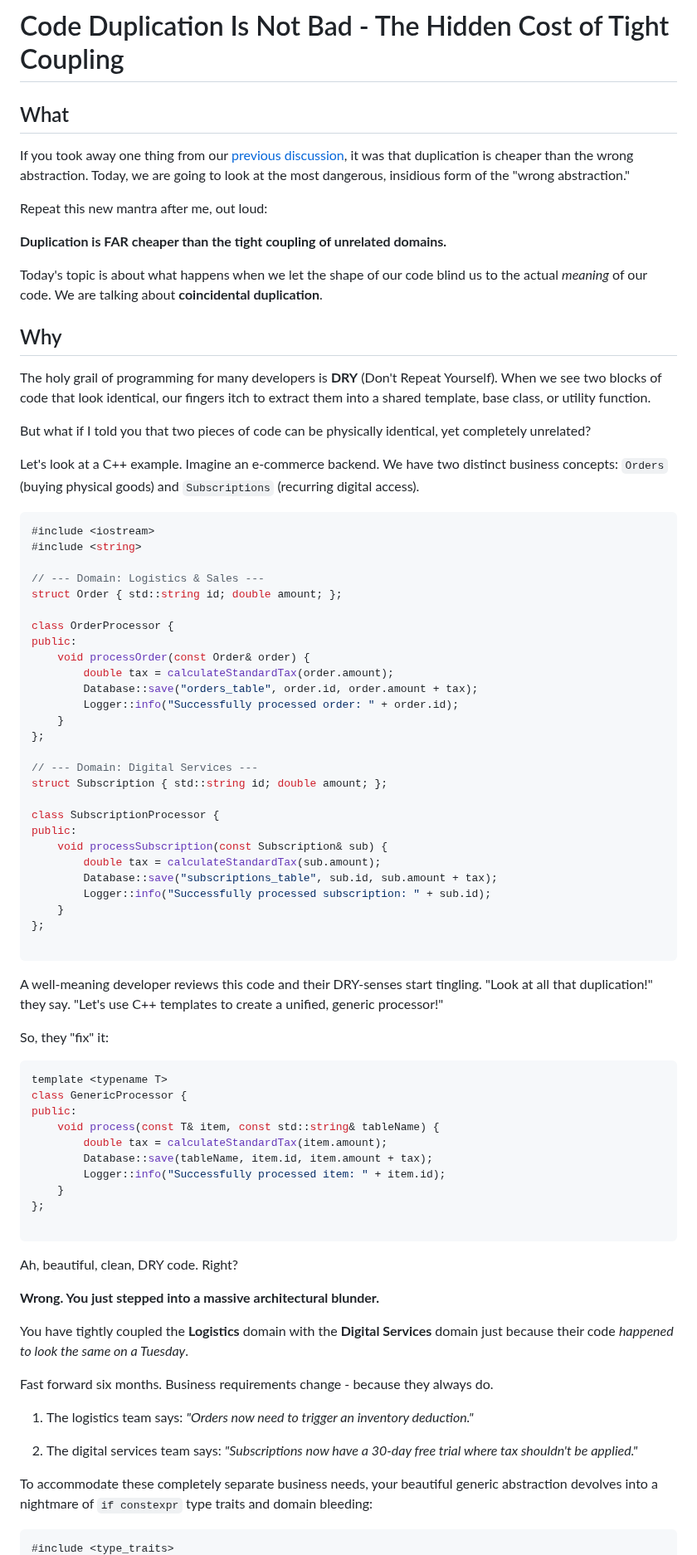
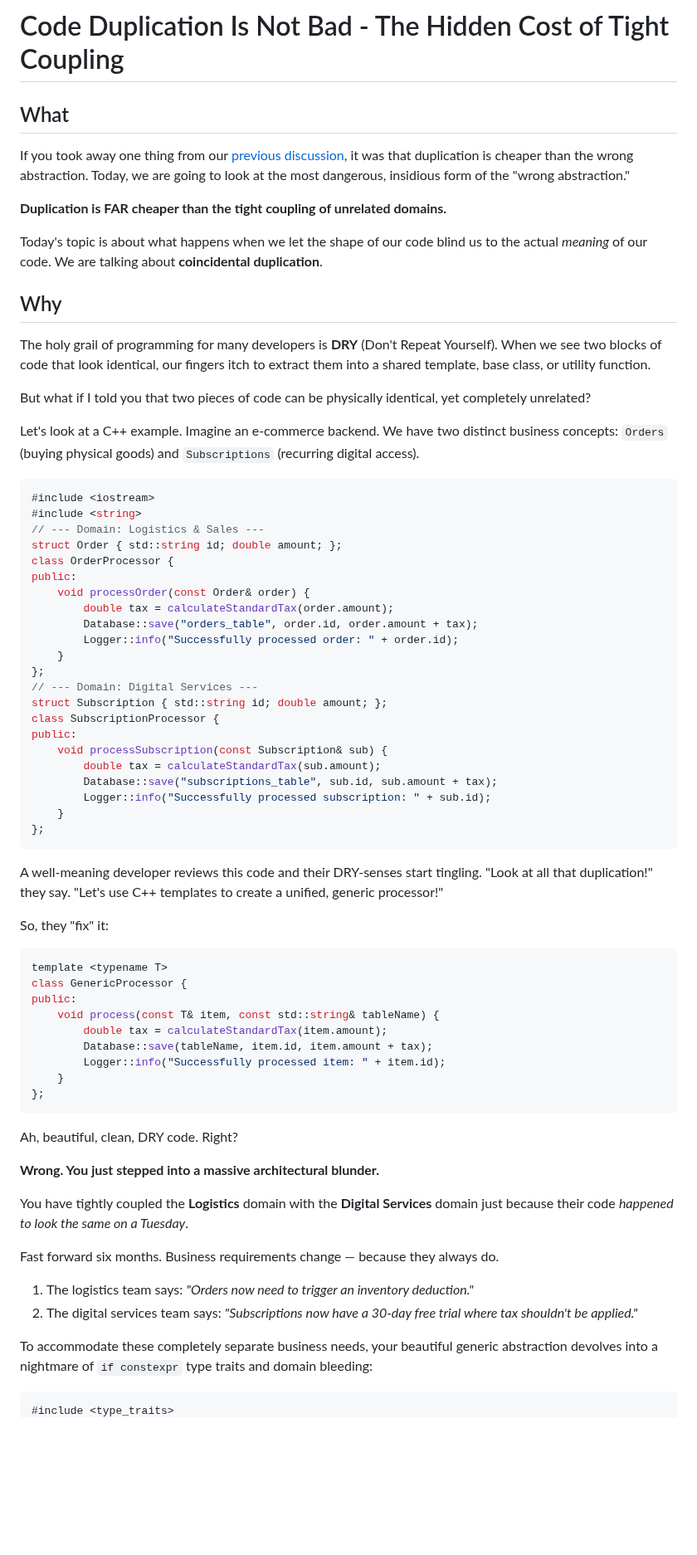
Before and after one commit to bexultan-rakhim/toolbox, a Markdown page: refactoring/CodeDuplicationIsNotBad2.md, the part around one of its changes. Shown at 83% size. Rendered like a GitHub page; blank space fills up the shorter version.

````diff
--- a/refactoring/CodeDuplicationIsNotBad2.md
+++ b/refactoring/CodeDuplicationIsNotBad2.md
@@ -1,12 +1,8 @@
 Code Duplication Is Not Bad - The Hidden Cost of Tight Coupling
 ===============================================================
-
 What
 ----
-
-If you took away one thing from our [previous discussion](CodeDuplicationIsNotBad.md), it was that duplication is cheaper than the wrong abstraction. Today, we are going to look at the most dangerous, insidious form of the "wrong abstraction."
-
-Repeat this new mantra after me, out loud:
+If you took away one thing from our [previous discussion](dry_abstraction.md), it was that duplication is cheaper than the wrong abstraction. Today, we are going to look at the most dangerous, insidious form of the "wrong abstraction."
 
 **Duplication is FAR cheaper than the tight coupling of unrelated domains.**
 
@@ -14,20 +10,17 @@ Today's topic is about what happens when we let the shape of our code blind us t
 
 Why
 ---
-
 The holy grail of programming for many developers is **DRY** (Don't Repeat Yourself). When we see two blocks of code that look identical, our fingers itch to extract them into a shared template, base class, or utility function.
 
 But what if I told you that two pieces of code can be physically identical, yet completely unrelated?
 
 Let's look at a C++ example. Imagine an e-commerce backend. We have two distinct business concepts: `Orders` (buying physical goods) and `Subscriptions` (recurring digital access).
 
-```Cpp
+```cpp
 #include <iostream>
 #include <string>
-
 // --- Domain: Logistics & Sales ---
 struct Order { std::string id; double amount; };
-
 class OrderProcessor {
 public:
     void processOrder(const Order& order) {
@@ -36,10 +29,8 @@ public:
         Logger::info("Successfully processed order: " + order.id);
     }
 };
-
 // --- Domain: Digital Services ---
 struct Subscription { std::string id; double amount; };
-
 class SubscriptionProcessor {
 public:
     void processSubscription(const Subscription& sub) {
@@ -48,14 +39,13 @@ public:
         Logger::info("Successfully processed subscription: " + sub.id);
     }
 };
-
 ```
 
 A well-meaning developer reviews this code and their DRY-senses start tingling. "Look at all that duplication!" they say. "Let's use C++ templates to create a unified, generic processor!"
 
 So, they "fix" it:
 
-```Cpp
+```cpp
 template <typename T>
 class GenericProcessor {
 public:
@@ -65,7 +55,6 @@ public:
         Logger::info("Successfully processed item: " + item.id);
     }
 };
-
 ```
 
 Ah, beautiful, clean, DRY code. Right?
@@ -74,13 +63,12 @@ Ah, beautiful, clean, DRY code. Right?
 
 You have tightly coupled the **Logistics** domain with the **Digital Services** domain just because their code *happened to look the same on a Tuesday*.
 
-Fast forward six months. Business requirements change - because they always do.
+Fast forward six months. Business requirements change — because they always do.
 
-1.  The logistics team says: *"Orders now need to trigger an inventory deduction."*
-
-2.  The digital services team says: *"Subscriptions now have a 30-day free trial where tax shouldn't be applied."*
+1. The logistics team says: *"Orders now need to trigger an inventory deduction."*
+2. The digital services team says: *"Subscriptions now have a 30-day free trial where tax shouldn't be applied."*
 
 To accommodate these completely separate business needs, your beautiful generic abstraction devolves into a nightmare of `if constexpr` type traits and domain bleeding:
 
-```Cpp
+```cpp
 #include <type_traits>
````
Also changed, not shown: other parts of refactoring/CodeDuplicationIsNotBad2.md (+17 -31 lines), refactoring/CodeDuplicationIsNotBad.md (+37 -34 lines).
